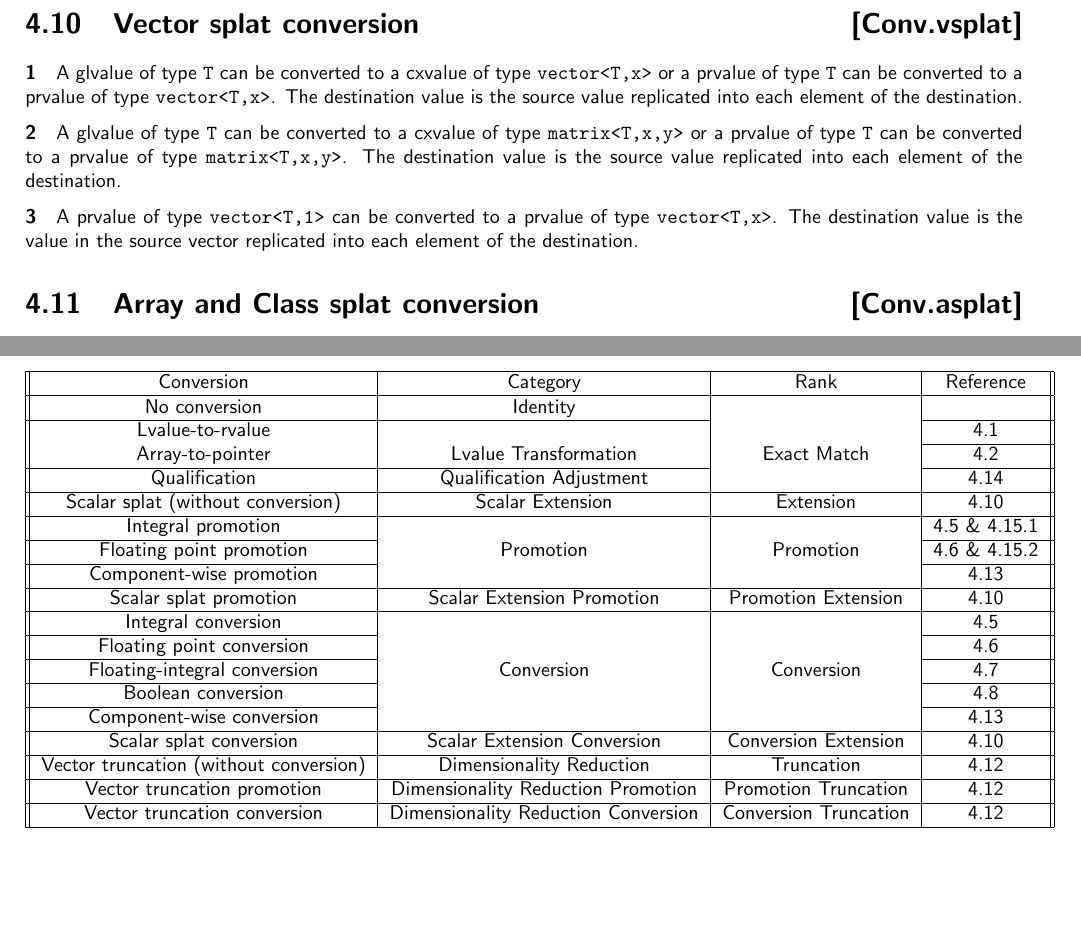
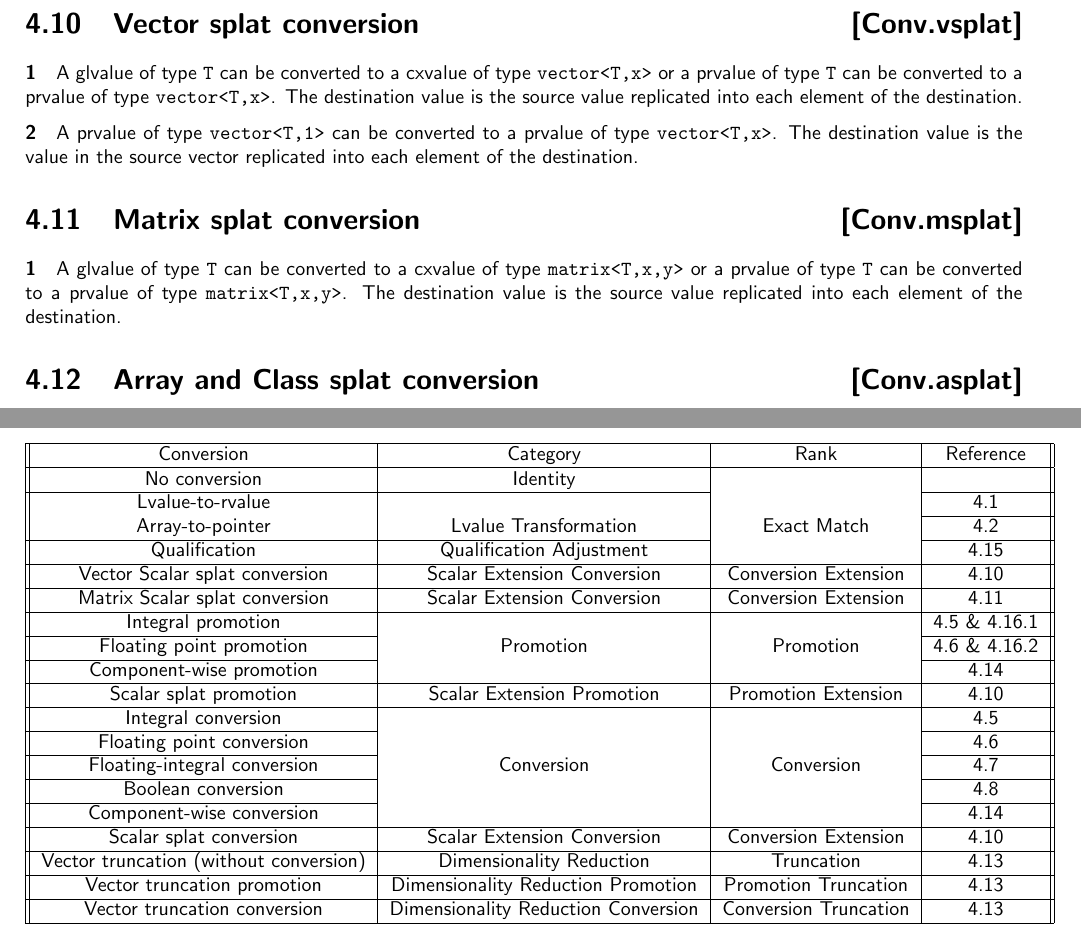
Before and after one commit to microsoft/hlsl-specs, a LaTeX thesis (specs/language/hlsl.tex, which reads specs/language/conversions.tex, specs/language/overloading.tex): two parts of pages 24 and 38 of 59, joined at a grey line, cut so that both start at the same text, the shorter picture padded with empty space. Compiled offline with pdfLaTeX.

Commit message:
[Matrix] Reorganize into its own splat section
fixes #753

```diff
--- a/specs/language/conversions.tex
+++ b/specs/language/conversions.tex
@@ -150,14 +150,15 @@ type \texttt{T[M]}, if \texttt{N} is greater than or equal to \texttt{M}.
 prvalue of type \texttt{vector<T,x>}. The destination value is the source value
 replicated into each element of the destination.
 
+\p A prvalue of type \texttt{vector<T,1>} can be converted
+to a prvalue of type \texttt{vector<T,x>}. The destination value is the value in
+the source vector replicated into each element of the destination.
+
+\Sec{Matrix splat conversion}{Conv.msplat}
 \p A glvalue of type \texttt{T} can be converted to a cxvalue of type
 \texttt{matrix<T,x,y>} or a prvalue of type \texttt{T} can be converted to a
 prvalue of type \texttt{matrix<T,x,y>}. The destination value is the source
 value replicated into each element of the destination.
-
-\p A prvalue of type \texttt{vector<T,1>} can be converted
-to a prvalue of type \texttt{vector<T,x>}. The destination value is the value in
-the source vector replicated into each element of the destination.
 
 \Sec{Array and Class splat conversion}{Conv.asplat}
 
--- a/specs/language/overloading.tex
+++ b/specs/language/overloading.tex
@@ -271,8 +271,11 @@ below:
           & \ref{Conv.array} \\ \cline{1-2}\cline{4-4}
     Qualification & Qualification Adjustment & & \ref{Conv.qual} \\ \cline{1-4}
 
-    Scalar splat (without conversion) & Scalar Extension & Extension
-          & \ref{Conv.vsplat} \\ \cline{1-4}
+    Vector Scalar splat conversion & Scalar Extension Conversion & Conversion Extension
+      & \ref{Conv.vsplat} \\ \cline{1-4}
+
+    Matrix Scalar splat conversion & Scalar Extension Conversion & Conversion Extension
+          & \ref{Conv.msplat} \\ \cline{1-4}
 
     Integral promotion & &
           & \ref{Conv.iconv} \& \ref{Conv.rank.int} \\ \cline{1-1}\cline{4-4}
```
